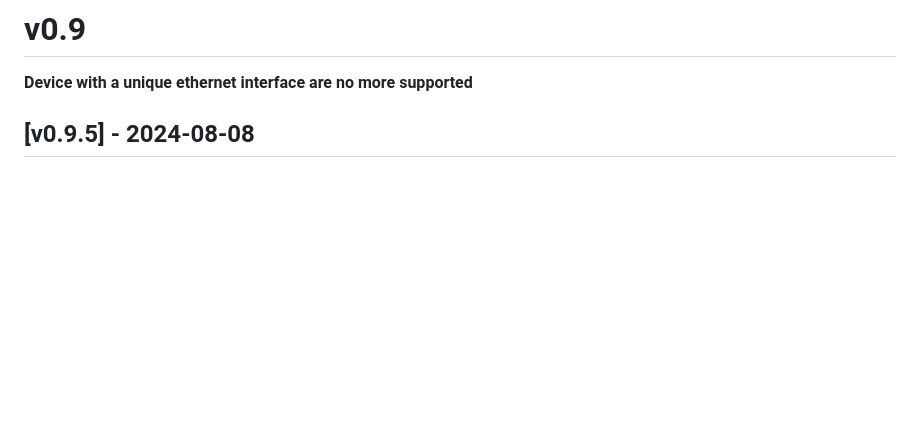
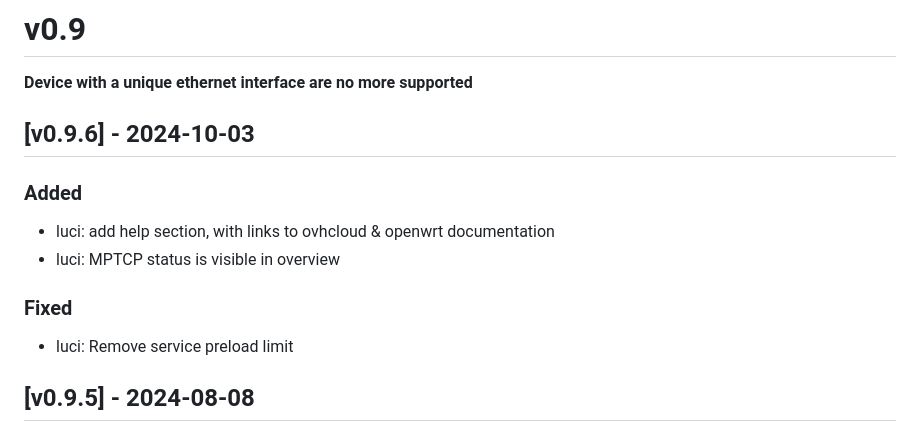
Before and after one commit to ovh/overthebox, a Markdown page: CHANGELOG.md, the part around the change. GitHub-like rendering; blank space fills up the shorter version.

```diff
--- a/CHANGELOG.md
+++ b/CHANGELOG.md
@@ -8,6 +8,14 @@ and this project adheres to [Semantic Versioning](https://semver.org/spec/v2.0.0
 # v0.9
 
 **Device with a unique ethernet interface are no more supported**
+
+## [v0.9.6] - 2024-10-03
+### Added
+- luci: add help section, with links to ovhcloud & openwrt documentation
+- luci: MPTCP status is visible in overview
+
+### Fixed
+- luci: Remove service preload limit
 
 ## [v0.9.5] - 2024-08-08
 ### Added
```
Also changed, not shown: CHANGELOG_fr.md (+8 -0 lines), README.md (+1 -1 lines).
